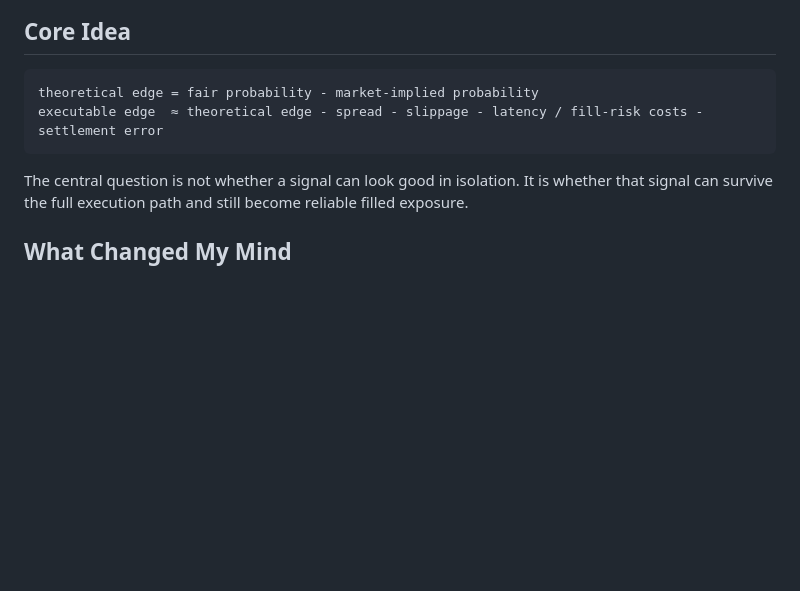
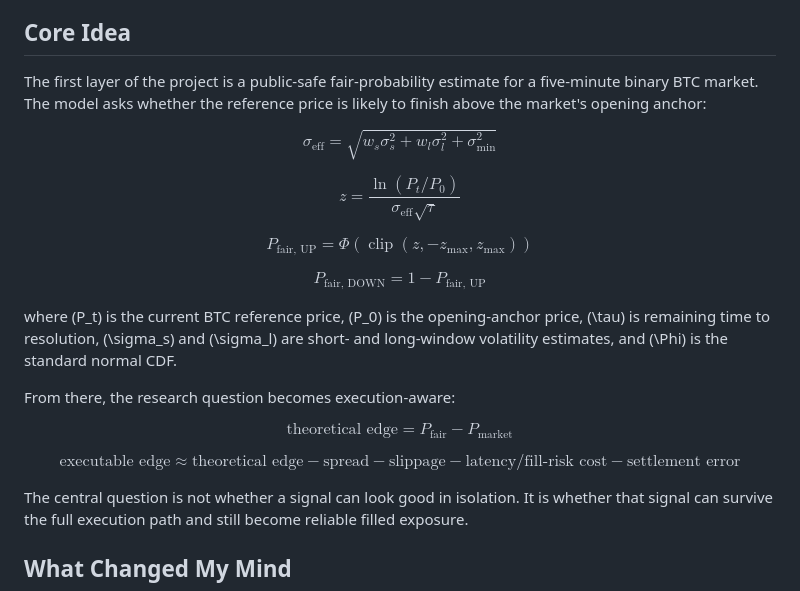
Before and after one commit to kylekkkk61/prediction-market-execution-lab, a Markdown page: README.md, the part around the change. GitHub-like rendering; blank space fills up the shorter version.

Commit message:
docs: render fair probability formula in readme

````diff
--- a/README.md
+++ b/README.md
@@ -29,10 +29,47 @@ What I learned was more valuable than a simple PnL result: apparent alpha can di
 
 ## Core Idea
 
-```text
-theoretical edge = fair probability - market-implied probability
-executable edge  ≈ theoretical edge - spread - slippage - latency / fill-risk costs - settlement error
-```
+The first layer of the project is a public-safe fair-probability estimate for a five-minute binary BTC market. The model asks whether the reference price is likely to finish above the market's opening anchor:
+
+$$
+\sigma_{\text{eff}}
+= \sqrt{
+    w_s\sigma_s^2
+    + w_l\sigma_l^2
+    + \sigma_{\min}^2
+}
+$$
+
+$$
+ z
+ = \frac{\ln(P_t / P_0)}{\sigma_{\text{eff}}\sqrt{\tau}}
+$$
+
+$$
+P_{\text{fair, UP}} = \Phi\left(\operatorname{clip}(z, -z_{\max}, z_{\max})\right)
+$$
+
+$$
+P_{\text{fair, DOWN}} = 1 - P_{\text{fair, UP}}
+$$
+
+where \(P_t\) is the current BTC reference price, \(P_0\) is the opening-anchor price, \(\tau\) is remaining time to resolution, \(\sigma_s\) and \(\sigma_l\) are short- and long-window volatility estimates, and \(\Phi\) is the standard normal CDF.
+
+From there, the research question becomes execution-aware:
+
+$$
+\text{theoretical edge} = P_{\text{fair}} - P_{\text{market}}
+$$
+
+$$
+\text{executable edge}
+\approx
+\text{theoretical edge}
+- \text{spread}
+- \text{slippage}
+- \text{latency/fill-risk cost}
+- \text{settlement error}
+$$
 
 The central question is not whether a signal can look good in isolation. It is whether that signal can survive the full execution path and still become reliable filled exposure.
 
````
